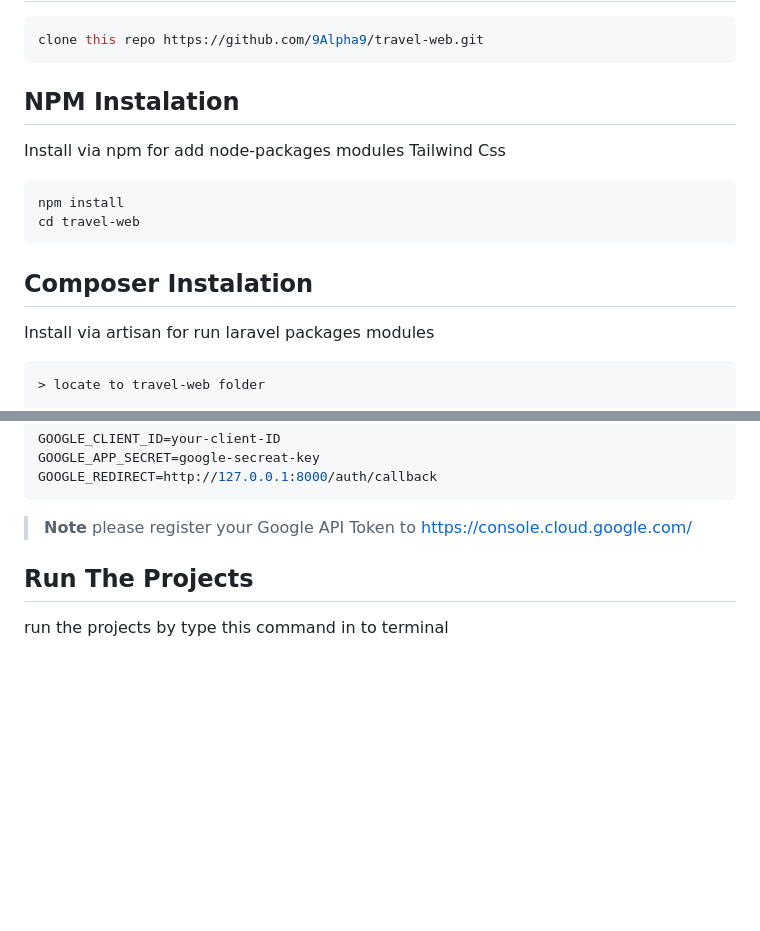
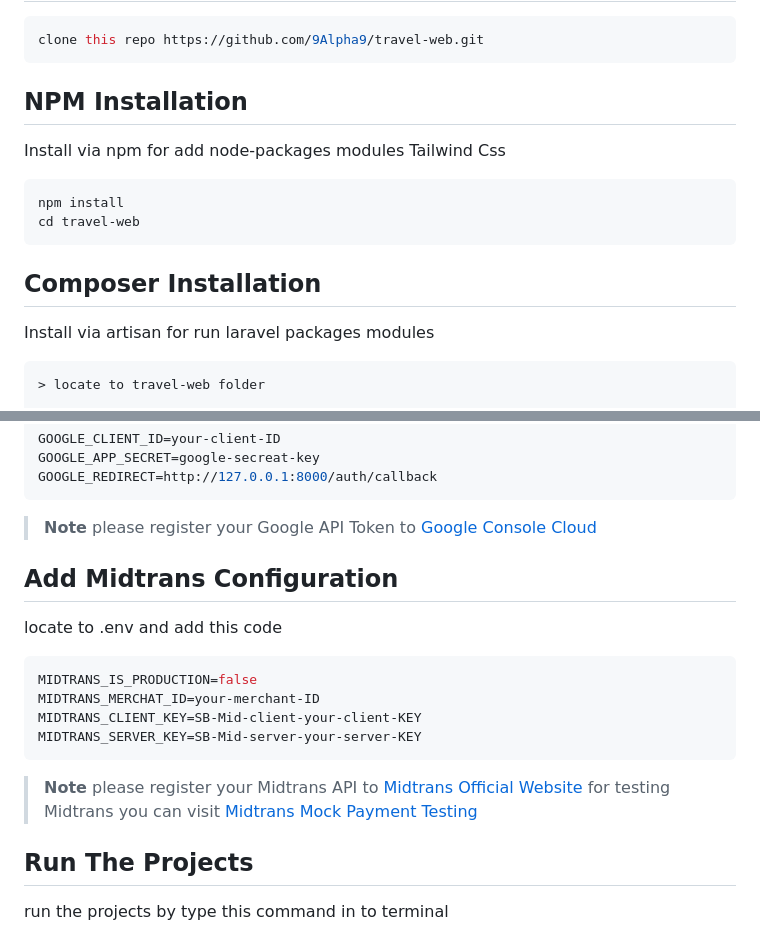
Before and after one commit to 9Alpha9/travel-web, a Markdown page: README.md, 2 parts joined by grey strips. GitHub-like rendering; blank space fills up the shorter version.

````diff
--- a/README.md
+++ b/README.md
@@ -41,14 +41,14 @@ The Laravel framework is open-sourced software licensed under the [MIT license](
 clone this repo https://github.com/9Alpha9/travel-web.git
 ```
 
-## NPM Instalation
+## NPM Installation
 Install via npm for add node-packages modules Tailwind Css
 
 ```bash
 npm install
 cd travel-web
 ```
-## Composer Instalation
+## Composer Installation
 Install via artisan for run laravel packages modules
 
 ```bash
@@ -80,7 +80,21 @@ GOOGLE_APP_SECRET=google-secreat-key
 GOOGLE_REDIRECT=http://127.0.0.1:8000/auth/callback
 ```
 > **Note**
-> please register your Google API Token to https://console.cloud.google.com/
+> please register your Google API Token to [Google Console Cloud](https://console.cloud.google.com/)
+
+
+## Add Midtrans Configuration
+locate to .env and add this code
+```bash
+MIDTRANS_IS_PRODUCTION=false
+MIDTRANS_MERCHAT_ID=your-merchant-ID
+MIDTRANS_CLIENT_KEY=SB-Mid-client-your-client-KEY
+MIDTRANS_SERVER_KEY=SB-Mid-server-your-server-KEY
+```
+> **Note**
+> please register your Midtrans API to [Midtrans Official Website](https://midtrans.com/id)
+> for testing Midtrans you can visit [Midtrans Mock Payment Testing](https://simulator.sandbox.midtrans.com/bca/klikbca/index)
+
 ## Run The Projects
 run the projects by type this command in to terminal
 ```bash
````
